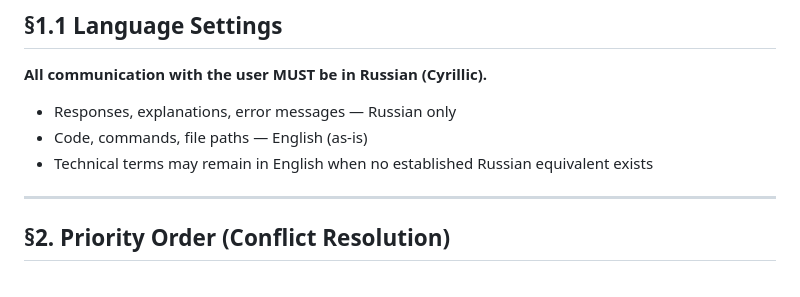
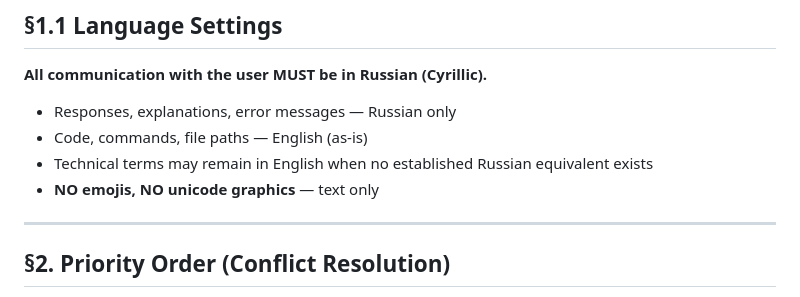
Before and after one commit to stsgs1980/Z-ai-platform, a Markdown page: AGENT_RULES.md, the part around the change. Drawn GitHub-style.

Commit message:
fix: no emojis in agent communication

```diff
--- a/AGENT_RULES.md
+++ b/AGENT_RULES.md
@@ -40,6 +40,7 @@ Skipping Step 1–4 = you are operating without context. Expect drift.
 - Responses, explanations, error messages — Russian only
 - Code, commands, file paths — English (as-is)
 - Technical terms may remain in English when no established Russian equivalent exists
+- **NO emojis, NO unicode graphics** — text only
 
 ---
 
```
